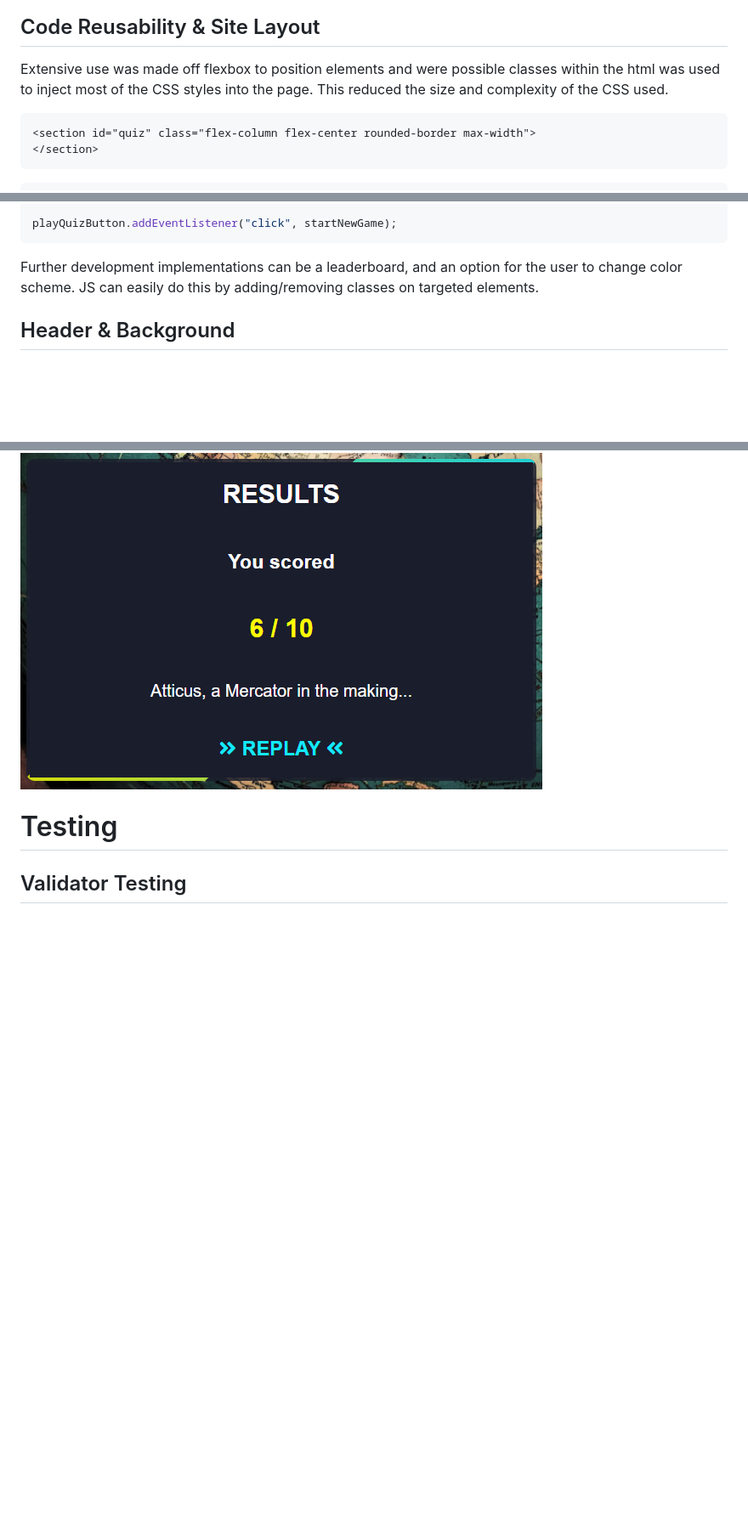
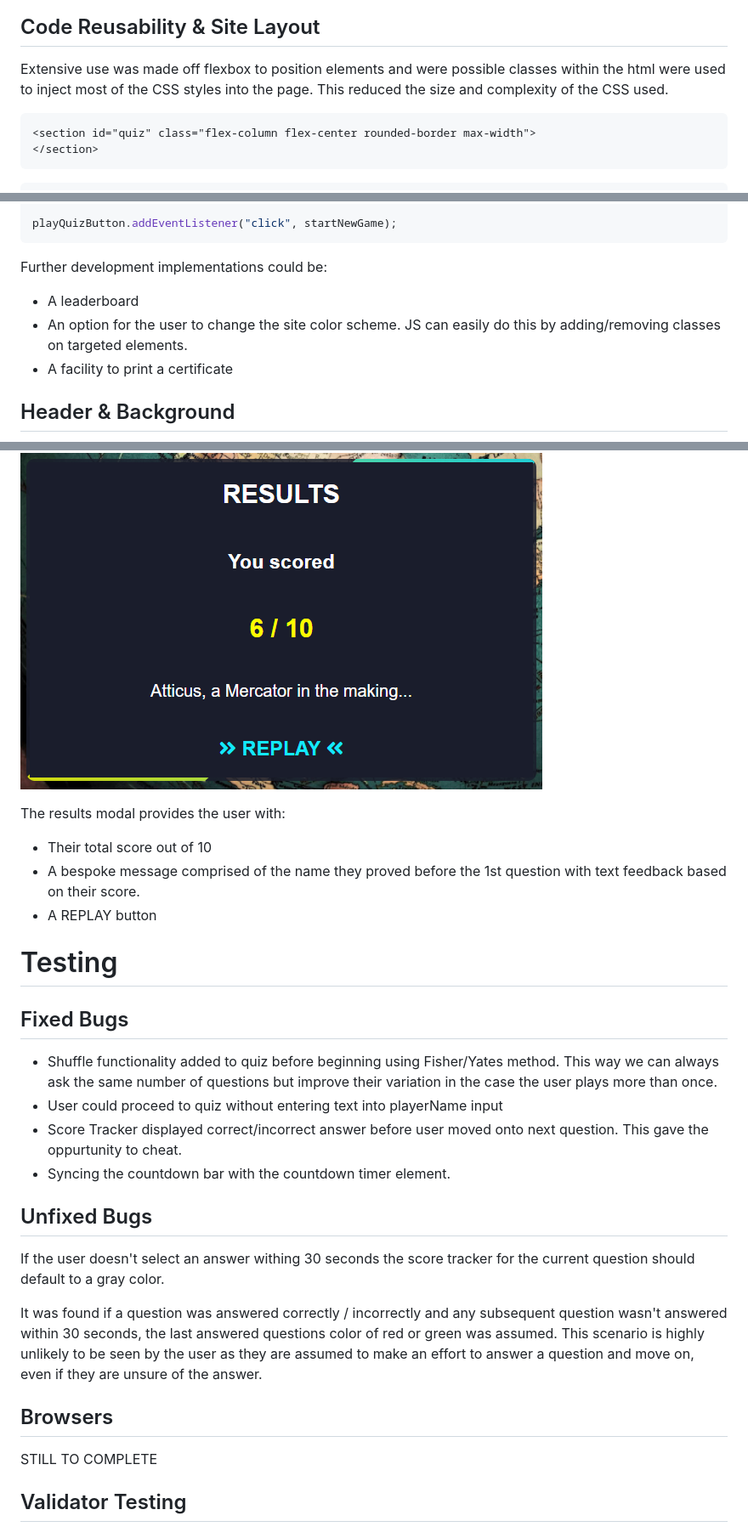
Before and after one commit to StevenWeir038/Scientia-Geographia-Quiz, a Markdown page: README.md, 3 parts joined by grey strips. Shown: that part at 85% size. Drawn GitHub-style; blank space fills up the shorter version.

````diff
--- a/README.md
+++ b/README.md
@@ -49,7 +49,7 @@ To meet WCAG 2.0 criteria, the generated color scheme was then passed to [eights
 
 
 ## Code Reusability & Site Layout
-Extensive use was made off flexbox to position elements and were possible classes within the html was used to inject most of the CSS styles into the page.
+Extensive use was made off flexbox to position elements and were possible classes within the html were used to inject most of the CSS styles into the page.
 This reduced the size and complexity of the CSS used.
 
 ```html
@@ -79,7 +79,10 @@ function startNewGame() {
 playQuizButton.addEventListener("click", startNewGame);
 ```
 
-Further development implementations can be a leaderboard, and an option for the user to change color scheme. JS can easily do this by adding/removing classes on targeted elements.
+Further development implementations could be:
+- A leaderboard
+- An option for the user to change the site color scheme. JS can easily do this by adding/removing classes on targeted elements.
+- A facility to print a certificate
 
 ## Header & Background
 ![desktop](docs/readme/header.png "Header")
@@ -139,6 +152,27 @@ STILL TO COMPLETE
 ![Results Section](docs/readme/results.png "Results Section")
 
+The results modal provides the user with:
+- Their total score out of 10
+- A bespoke message comprised of the name they proved before the 1st question with text feedback based on their score.
+- A REPLAY button
+
 # Testing
+## Fixed Bugs
+- Shuffle functionality added to quiz before beginning using Fisher/Yates method.  This way we can always ask the same number of questions but
+improve their variation in the case the user plays more than once.
+- User could proceed to quiz without entering text into playerName input
+- Score Tracker displayed correct/incorrect answer before user moved onto next question.  This gave the oppurtunity to cheat.
+- Syncing the countdown bar with the countdown timer element.
+
+## Unfixed Bugs
+If the user doesn't select an answer withing 30 seconds the score tracker for the current question should default to a gray color.
+
+It was found if a question was answered correctly / incorrectly and any subsequent question wasn't answered within 30 seconds, the last answered questions
+color of red or green was assumed.  This scenario is highly unlikely to be seen by the user as they are assumed to make an effort to answer a question and
+move on, even if they are unsure of the answer.
+
+## Browsers
+STILL TO COMPLETE
 
 ## Validator Testing
 ### HTML
````
Also changed, not shown: other parts of README.md (+35 -88 lines), docs/readme/question-answer-next.png, 2 other files.
